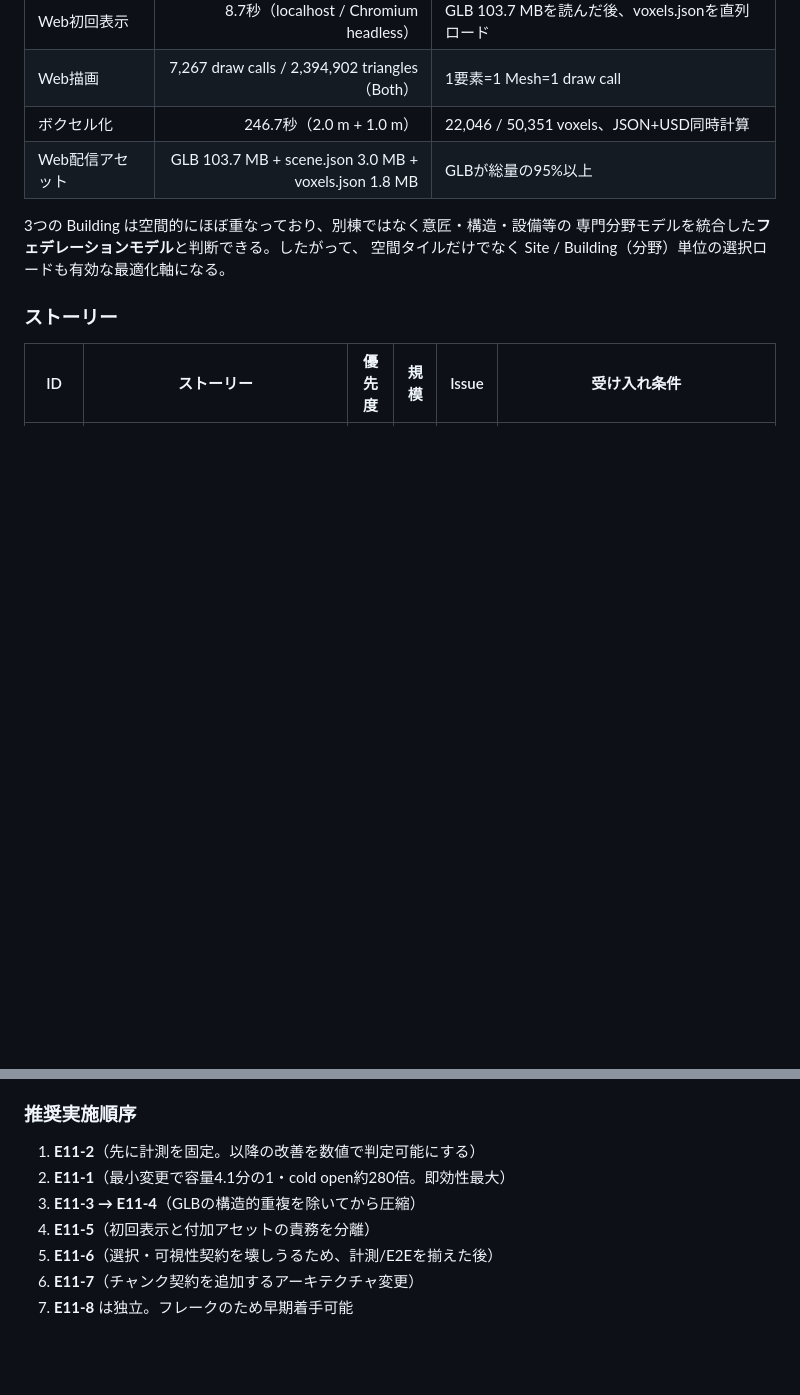
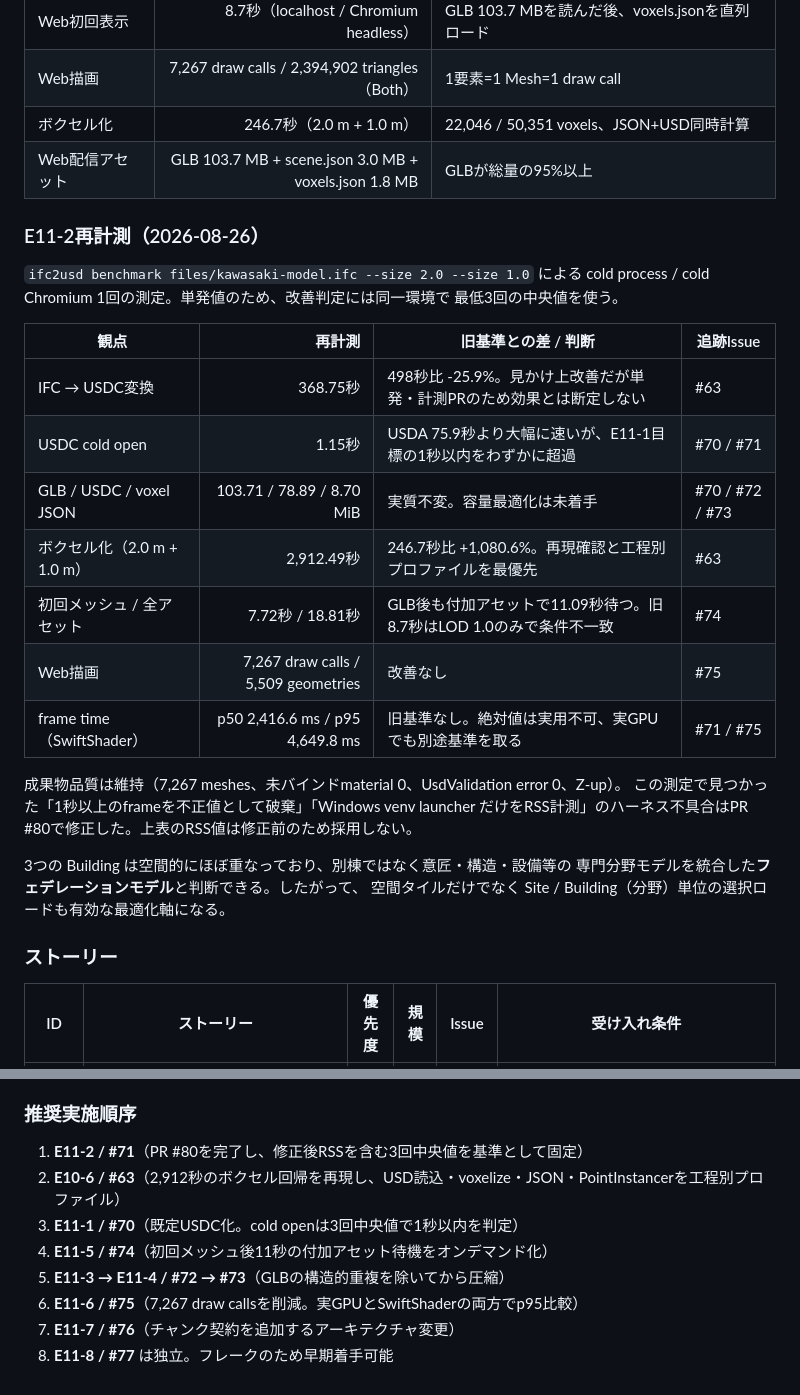
Before and after one commit to takashikasuya/IfcToUsd, a Markdown page: docs/viewer/backlog.md, 2 parts joined by grey strips. GitHub-like rendering; blank space fills up the shorter version.

Commit message:
docs: prioritize regressions from Kawasaki benchmark

```diff
--- a/docs/viewer/backlog.md
+++ b/docs/viewer/backlog.md
@@ -180,6 +180,26 @@ flowchart LR
 | ボクセル化 | 246.7秒（2.0 m + 1.0 m） | 22,046 / 50,351 voxels、JSON+USD同時計算 |
 | Web配信アセット | GLB 103.7 MB + scene.json 3.0 MB + voxels.json 1.8 MB | GLBが総量の95%以上 |
 
+### E11-2再計測（2026-08-26）
+
+`ifc2usd benchmark files/kawasaki-model.ifc --size 2.0 --size 1.0` による
+cold process / cold Chromium 1回の測定。単発値のため、改善判定には同一環境で
+最低3回の中央値を使う。
+
+| 観点 | 再計測 | 旧基準との差 / 判断 | 追跡Issue |
+| --- | ---: | --- | --- |
+| IFC → USDC変換 | 368.75秒 | 498秒比 -25.9%。見かけ上改善だが単発・計測PRのため効果とは断定しない | #63 |
+| USDC cold open | 1.15秒 | USDA 75.9秒より大幅に速いが、E11-1目標の1秒以内をわずかに超過 | #70 / #71 |
+| GLB / USDC / voxel JSON | 103.71 / 78.89 / 8.70 MiB | 実質不変。容量最適化は未着手 | #70 / #72 / #73 |
+| ボクセル化（2.0 m + 1.0 m） | 2,912.49秒 | 246.7秒比 +1,080.6%。再現確認と工程別プロファイルを最優先 | #63 |
+| 初回メッシュ / 全アセット | 7.72秒 / 18.81秒 | GLB後も付加アセットで11.09秒待つ。旧8.7秒はLOD 1.0のみで条件不一致 | #74 |
+| Web描画 | 7,267 draw calls / 5,509 geometries | 改善なし | #75 |
+| frame time（SwiftShader） | p50 2,416.6 ms / p95 4,649.8 ms | 旧基準なし。絶対値は実用不可、実GPUでも別途基準を取る | #71 / #75 |
+
+成果物品質は維持（7,267 meshes、未バインドmaterial 0、UsdValidation error 0、Z-up）。
+この測定で見つかった「1秒以上のframeを不正値として破棄」「Windows venv launcher
+だけをRSS計測」のハーネス不具合はPR #80で修正した。上表のRSS値は修正前のため採用しない。
+
 3つの Building は空間的にほぼ重なっており、別棟ではなく意匠・構造・設備等の
 専門分野モデルを統合した**フェデレーションモデル**と判断できる。したがって、
 空間タイルだけでなく Site / Building（分野）単位の選択ロードも有効な最適化軸になる。
@@ -214,10 +234,11 @@ Web計測を新規Chromiumで実行し、`metrics.json`と`comparison.md`を生
 
 ### 推奨実施順序
 
-1. **E11-2**（先に計測を固定。以降の改善を数値で判定可能にする）
-2. **E11-1**（最小変更で容量4.1分の1・cold open約280倍。即効性最大）
-3. **E11-3 → E11-4**（GLBの構造的重複を除いてから圧縮）
-4. **E11-5**（初回表示と付加アセットの責務を分離）
-5. **E11-6**（選択・可視性契約を壊しうるため、計測/E2Eを揃えた後）
-6. **E11-7**（チャンク契約を追加するアーキテクチャ変更）
-7. **E11-8** は独立。フレークのため早期着手可能
+1. **E11-2 / #71**（PR #80を完了し、修正後RSSを含む3回中央値を基準として固定）
+2. **E10-6 / #63**（2,912秒のボクセル回帰を再現し、USD読込・voxelize・JSON・PointInstancerを工程別プロファイル）
+3. **E11-1 / #70**（既定USDC化。cold openは3回中央値で1秒以内を判定）
+4. **E11-5 / #74**（初回メッシュ後11秒の付加アセット待機をオンデマンド化）
+5. **E11-3 → E11-4 / #72 → #73**（GLBの構造的重複を除いてから圧縮）
+6. **E11-6 / #75**（7,267 draw callsを削減。実GPUとSwiftShaderの両方でp95比較）
+7. **E11-7 / #76**（チャンク契約を追加するアーキテクチャ変更）
+8. **E11-8 / #77** は独立。フレークのため早期着手可能
```
